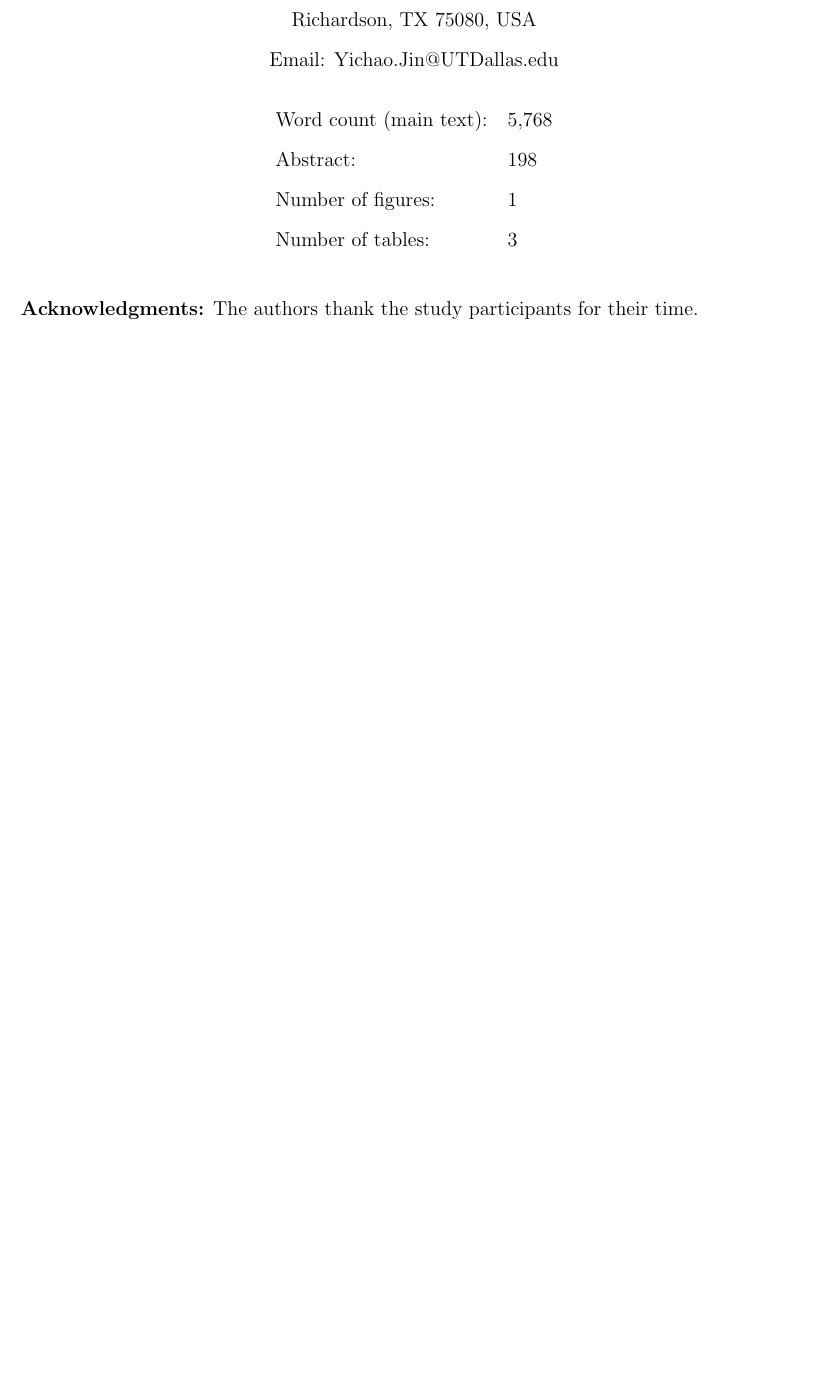
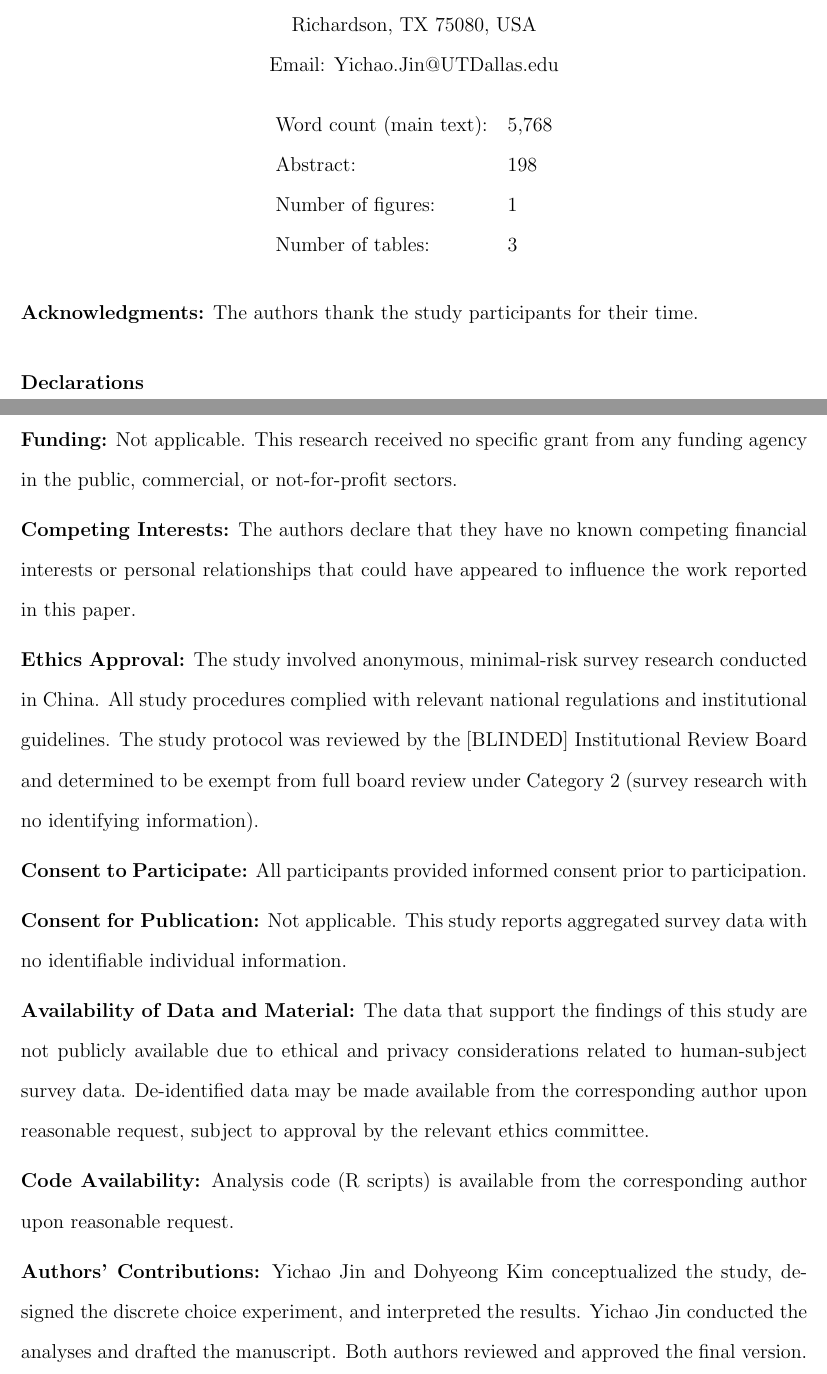
Before and after one commit to yichao2022/DelaySensitivity_VaccineChoice, a LaTeX document (manuscript/title_page.tex): part of the page before the commit and two parts of pages 1 and 2 of 2 after it, the two joined at a grey line, cut so that both start at the same text, the shorter picture padded with empty space. Compiled offline with pdfLaTeX.

Commit message:
Add Declarations section to title page per JBM requirements

```diff
--- a/manuscript/title_page.tex
+++ b/manuscript/title_page.tex
@@ -50,4 +50,31 @@ Number of tables: & 3 \\
 \vspace{1em}
 \noindent\textbf{Acknowledgments:} The authors thank the study participants for their time.
 
+\vspace{1.5em}
+\noindent\textbf{Declarations}
+
+\vspace{0.5em}
+\noindent\textbf{Funding:} Not applicable. This research received no specific grant from any funding agency in the public, commercial, or not-for-profit sectors.
+
+\vspace{0.5em}
+\noindent\textbf{Competing Interests:} The authors declare that they have no known competing financial interests or personal relationships that could have appeared to influence the work reported in this paper.
+
+\vspace{0.5em}
+\noindent\textbf{Ethics Approval:} The study involved anonymous, minimal-risk survey research conducted in China. All study procedures complied with relevant national regulations and institutional guidelines. The study protocol was reviewed by the [BLINDED] Institutional Review Board and determined to be exempt from full board review under Category 2 (survey research with no identifying information).
+
+\vspace{0.5em}
+\noindent\textbf{Consent to Participate:} All participants provided informed consent prior to participation.
+
+\vspace{0.5em}
+\noindent\textbf{Consent for Publication:} Not applicable. This study reports aggregated survey data with no identifiable individual information.
+
+\vspace{0.5em}
+\noindent\textbf{Availability of Data and Material:} The data that support the findings of this study are not publicly available due to ethical and privacy considerations related to human-subject survey data. De-identified data may be made available from the corresponding author upon reasonable request, subject to approval by the relevant ethics committee.
+
+\vspace{0.5em}
+\noindent\textbf{Code Availability:} Analysis code (R scripts) is available from the corresponding author upon reasonable request.
+
+\vspace{0.5em}
+\noindent\textbf{Authors' Contributions:} Yichao Jin and Dohyeong Kim conceptualized the study, designed the discrete choice experiment, and interpreted the results. Yichao Jin conducted the analyses and drafted the manuscript. Both authors reviewed and approved the final version.
+
 \end{document}
```
